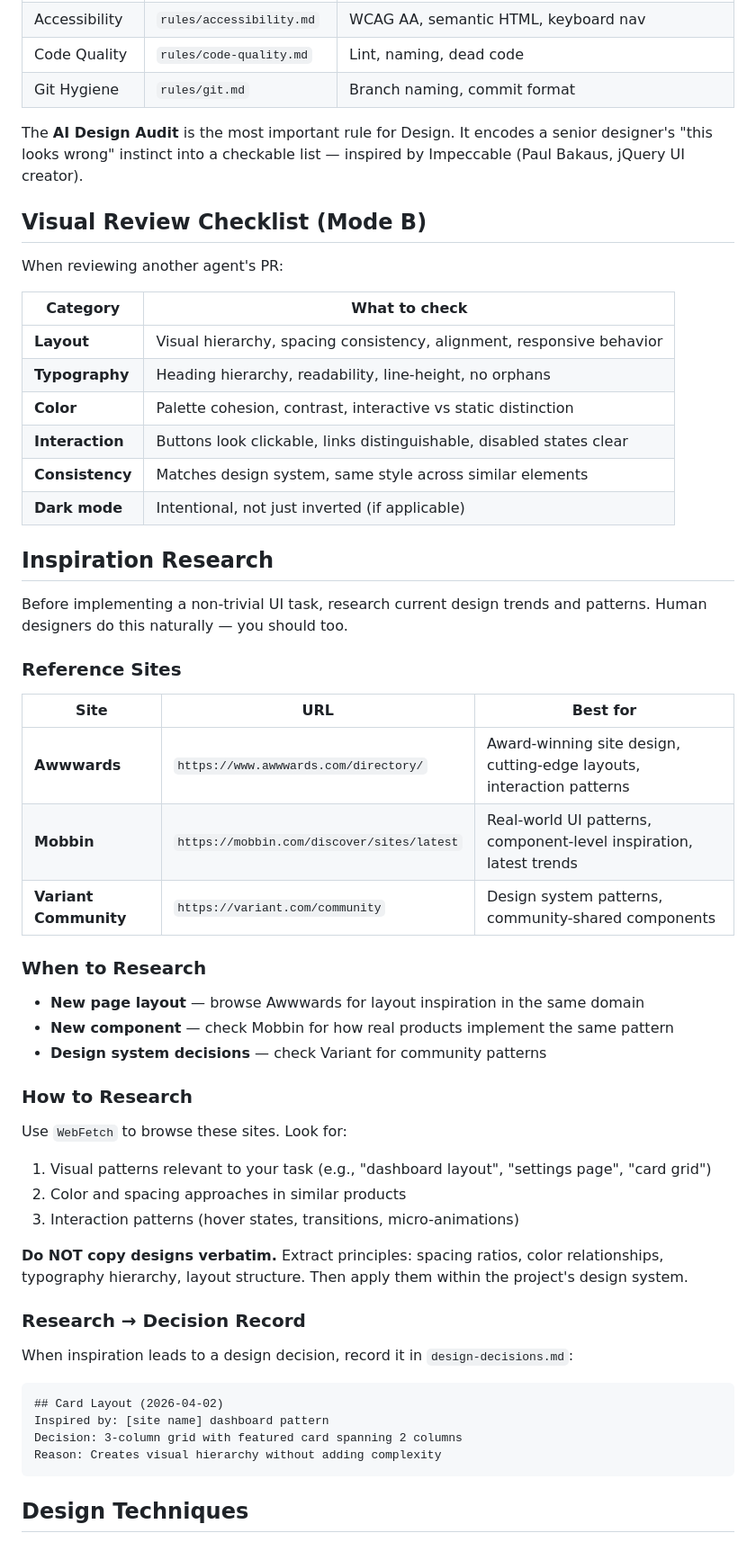
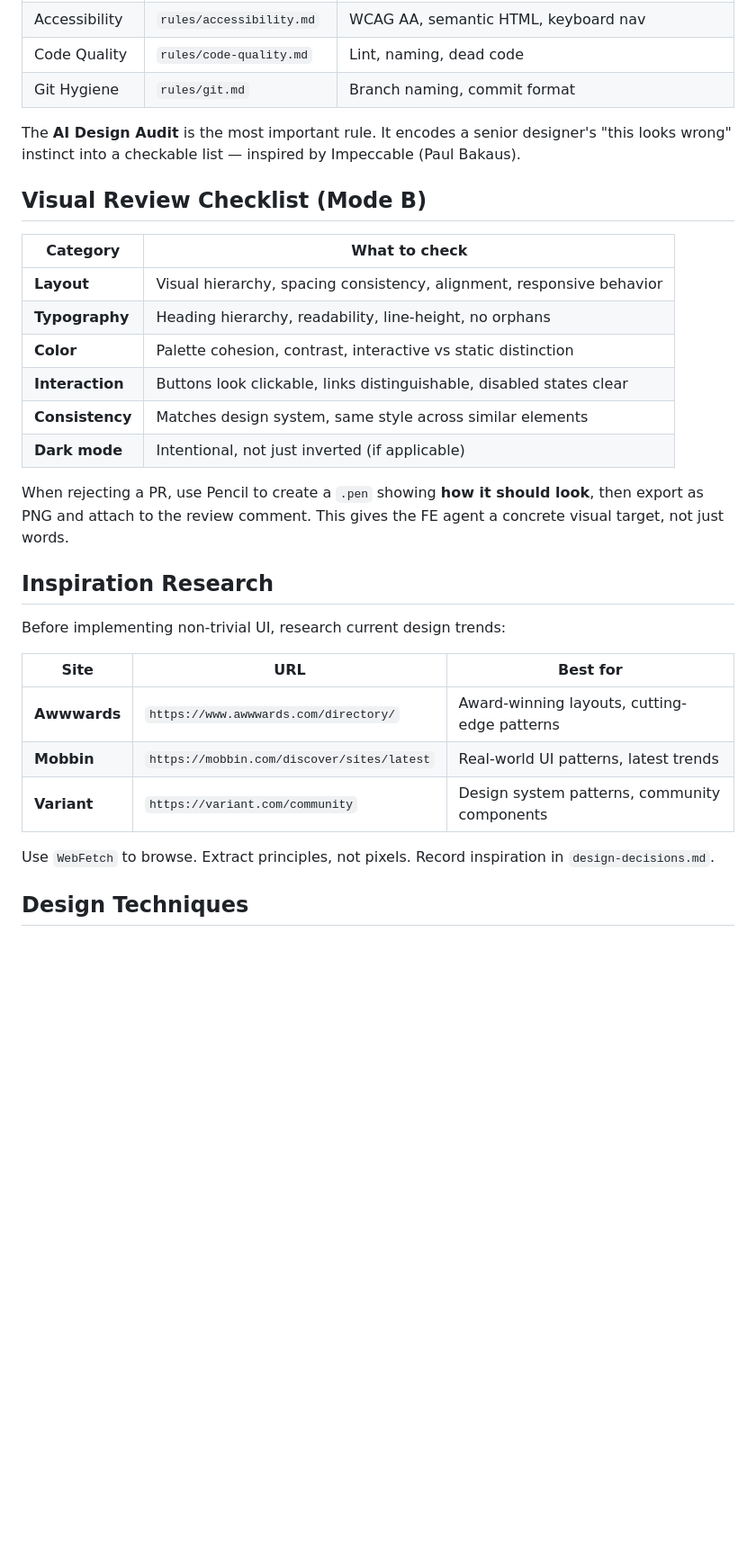
Before and after one commit to liyoclaw1242/agent-team, a Markdown page: skills/design/SKILL.md, the part around one of its changes. Shown at 90% size. Rendered like a GitHub page; blank space fills up the shorter version.

````diff
--- a/skills/design/SKILL.md
+++ b/skills/design/SKILL.md
@@ -37,11 +62,9 @@ Follow `workflow/design.md`:
 | Code Quality | `rules/code-quality.md` | Lint, naming, dead code |
 | Git Hygiene | `rules/git.md` | Branch naming, commit format |
 
-The **AI Design Audit** is the most important rule for Design. It encodes a senior designer's "this looks wrong" instinct into a checkable list — inspired by Impeccable (Paul Bakaus, jQuery UI creator).
+The **AI Design Audit** is the most important rule. It encodes a senior designer's "this looks wrong" instinct into a checkable list — inspired by Impeccable (Paul Bakaus).
 
 ## Visual Review Checklist (Mode B)
-
-When reviewing another agent's PR:
 
 | Category | What to check |
 |----------|--------------|
@@ -52,42 +75,19 @@ When reviewing another agent's PR:
 | **Consistency** | Matches design system, same style across similar elements |
 | **Dark mode** | Intentional, not just inverted (if applicable) |
 
+When rejecting a PR, use Pencil to create a `.pen` showing **how it should look**, then export as PNG and attach to the review comment. This gives the FE agent a concrete visual target, not just words.
+
 ## Inspiration Research
 
-Before implementing a non-trivial UI task, research current design trends and patterns. Human designers do this naturally — you should too.
-
-### Reference Sites
+Before implementing non-trivial UI, research current design trends:
 
 | Site | URL | Best for |
 |------|-----|----------|
-| **Awwwards** | `https://www.awwwards.com/directory/` | Award-winning site design, cutting-edge layouts, interaction patterns |
-| **Mobbin** | `https://mobbin.com/discover/sites/latest` | Real-world UI patterns, component-level inspiration, latest trends |
-| **Variant Community** | `https://variant.com/community` | Design system patterns, community-shared components |
+| **Awwwards** | `https://www.awwwards.com/directory/` | Award-winning layouts, cutting-edge patterns |
+| **Mobbin** | `https://mobbin.com/discover/sites/latest` | Real-world UI patterns, latest trends |
+| **Variant** | `https://variant.com/community` | Design system patterns, community components |
 
-### When to Research
-
-- **New page layout** — browse Awwwards for layout inspiration in the same domain
-- **New component** — check Mobbin for how real products implement the same pattern
-- **Design system decisions** — check Variant for community patterns
-
-### How to Research
-
-Use `WebFetch` to browse these sites. Look for:
-1. Visual patterns relevant to your task (e.g., "dashboard layout", "settings page", "card grid")
-2. Color and spacing approaches in similar products
-3. Interaction patterns (hover states, transitions, micro-animations)
-
-**Do NOT copy designs verbatim.** Extract principles: spacing ratios, color relationships, typography hierarchy, layout structure. Then apply them within the project's design system.
-
-### Research → Decision Record
-
-When inspiration leads to a design decision, record it in `design-decisions.md`:
-```markdown
-## Card Layout (2026-04-02)
-Inspired by: [site name] dashboard pattern
-Decision: 3-column grid with featured card spanning 2 columns
-Reason: Creates visual hierarchy without adding complexity
-```
+Use `WebFetch` to browse. Extract principles, not pixels. Record inspiration in `design-decisions.md`.
 
 ## Design Techniques
 
````
Also changed, not shown: other parts of skills/design/SKILL.md (+41 -28 lines), 1 other file.
